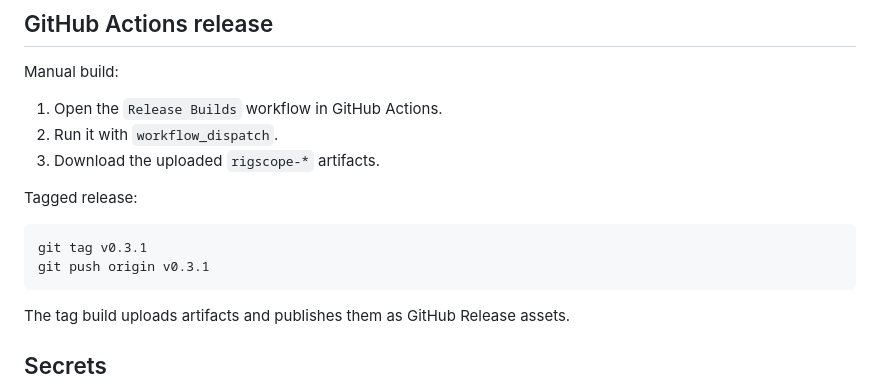
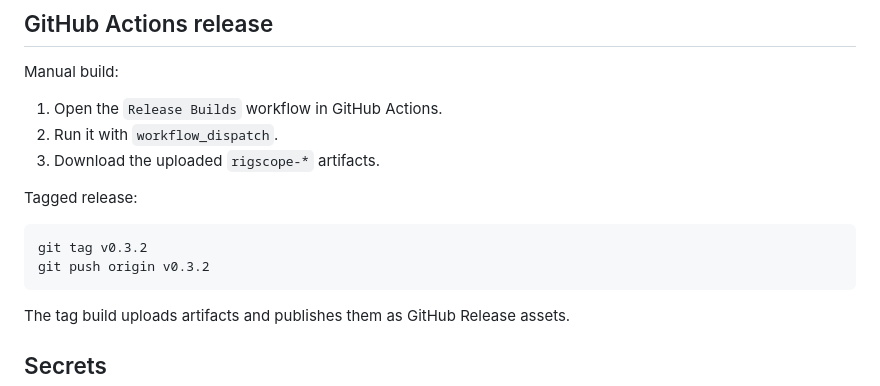
Before and after one commit to FaulMit/rigscope, a Markdown page: docs/RELEASE.md, the part around the change. GitHub-like rendering.

Commit message:
Fix release metadata for Linux and macOS builds

````diff
--- a/docs/RELEASE.md
+++ b/docs/RELEASE.md
@@ -53,8 +53,8 @@ Manual build:
 Tagged release:
 
 ```bash
-git tag v0.3.1
-git push origin v0.3.1
+git tag v0.3.2
+git push origin v0.3.2
 ```
 
 The tag build uploads artifacts and publishes them as GitHub Release assets.
````
Also changed, not shown: build/icon.png, 2 other files.
